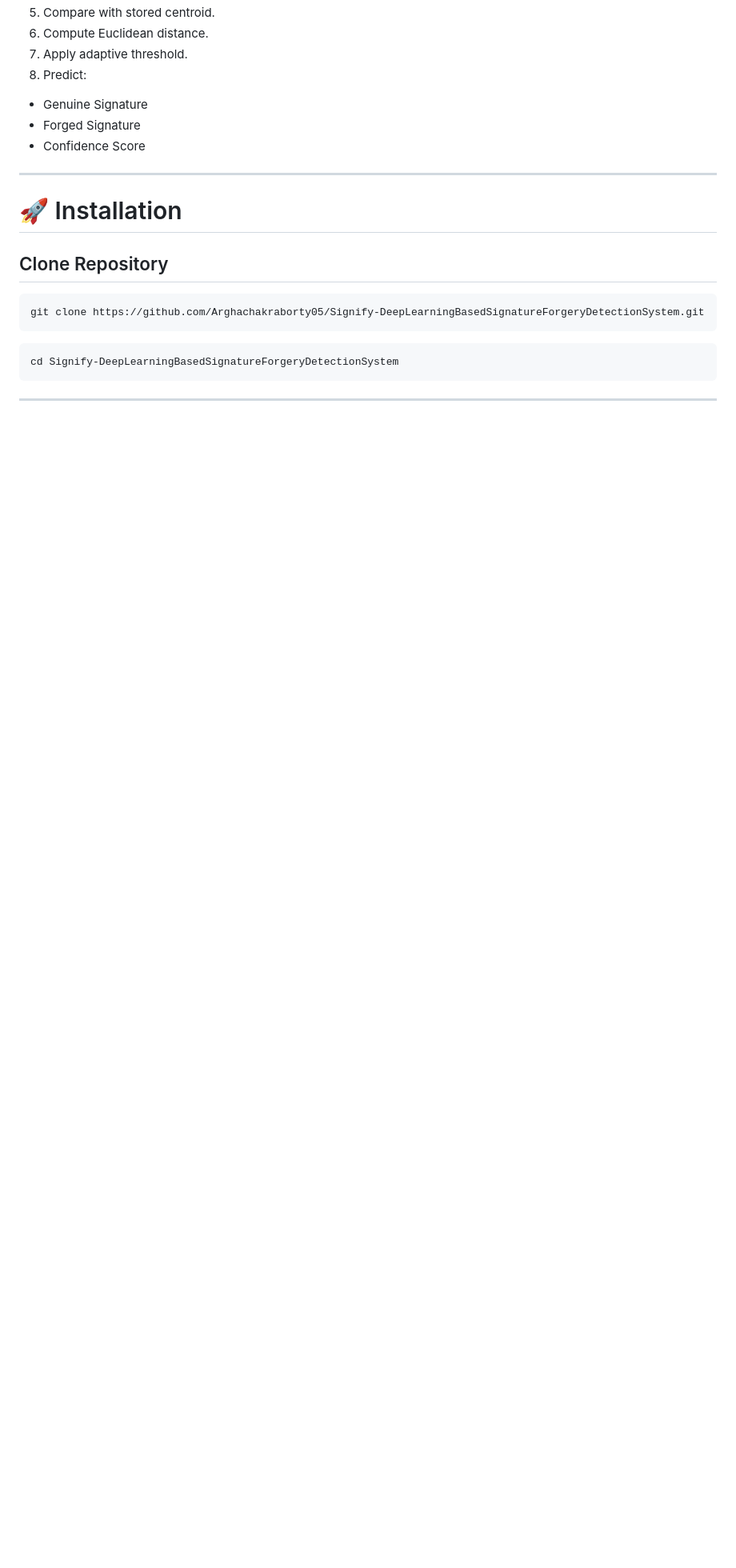
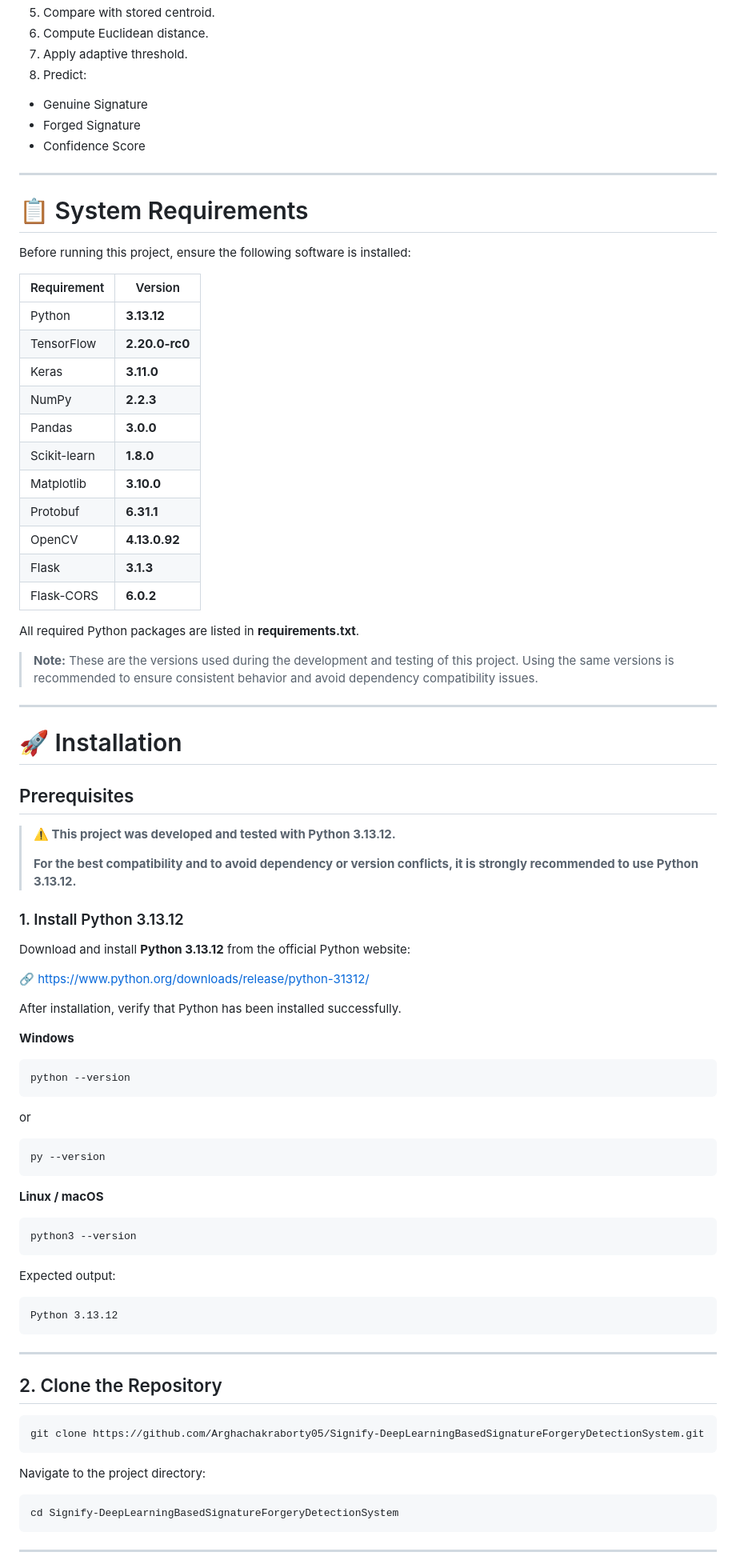
Before and after one commit to Arghachakraborty05/Signify-DeepLearningBasedSignatureForgeryDetectionSystem, a Markdown page: README.md, the part around one of its changes. Shown at 80% size. GitHub-like rendering; blank space fills up the shorter version.

````diff
--- a/README.md
+++ b/README.md
@@ -291,13 +291,79 @@ Signify/
 
 ---
 
+# 📋 System Requirements
+
+Before running this project, ensure the following software is installed:
+
+| Requirement  |    Version    |
+|--------------|---------------|
+|    Python    |  **3.13.12**  |
+|  TensorFlow  | **2.20.0-rc0**|
+|     Keras    |   **3.11.0**  |
+|     NumPy    |   **2.2.3**   |
+|    Pandas    |   **3.0.0**   |
+| Scikit-learn |   **1.8.0**   |
+|  Matplotlib  |  **3.10.0**   |
+|   Protobuf   |   **6.31.1**  |
+|    OpenCV    | **4.13.0.92** |
+|    Flask     |   **3.1.3**   |
+|  Flask-CORS  |   **6.0.2**   |
+
+All required Python packages are listed in **requirements.txt**.
+
+> **Note:** These are the versions used during the development and testing of this project. Using the same versions is recommended to ensure consistent behavior and avoid dependency compatibility issues.
+
+---
+
 # 🚀 Installation
 
-## Clone Repository
+## Prerequisites
+
+> **⚠️ This project was developed and tested with Python 3.13.12.**
+>
+> **For the best compatibility and to avoid dependency or version conflicts, it is strongly recommended to use Python 3.13.12.**
+
+### 1. Install Python 3.13.12
+
+Download and install **Python 3.13.12** from the official Python website:
+
+🔗 https://www.python.org/downloads/release/python-31312/
+
+After installation, verify that Python has been installed successfully.
+
+**Windows**
+
+```bash
+python --version
+```
+
+or
+
+```bash
+py --version
+```
+
+**Linux / macOS**
+
+```bash
+python3 --version
+```
+
+Expected output:
+
+```text
+Python 3.13.12
+```
+
+---
+
+## 2. Clone the Repository
 
 ```bash
 git clone https://github.com/Arghachakraborty05/Signify-DeepLearningBasedSignatureForgeryDetectionSystem.git
 ```
+
+Navigate to the project directory:
 
 ```bash
 cd Signify-DeepLearningBasedSignatureForgeryDetectionSystem
````
Also changed, not shown: other parts of README.md (+93 -3 lines).
